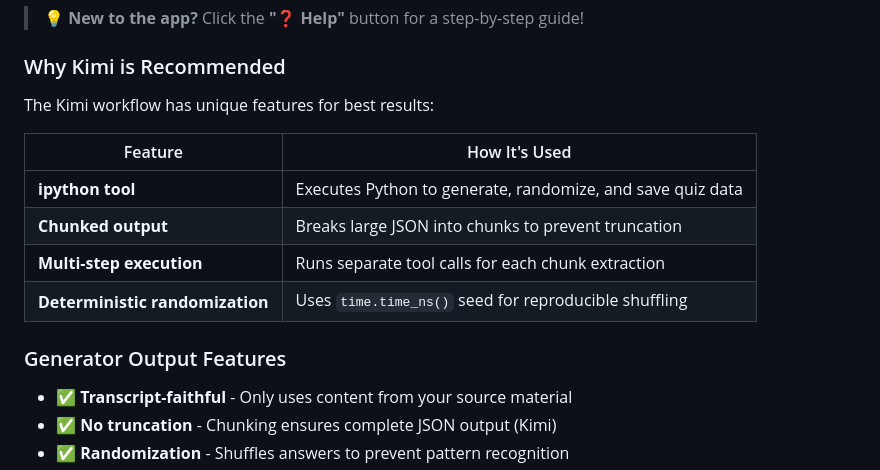
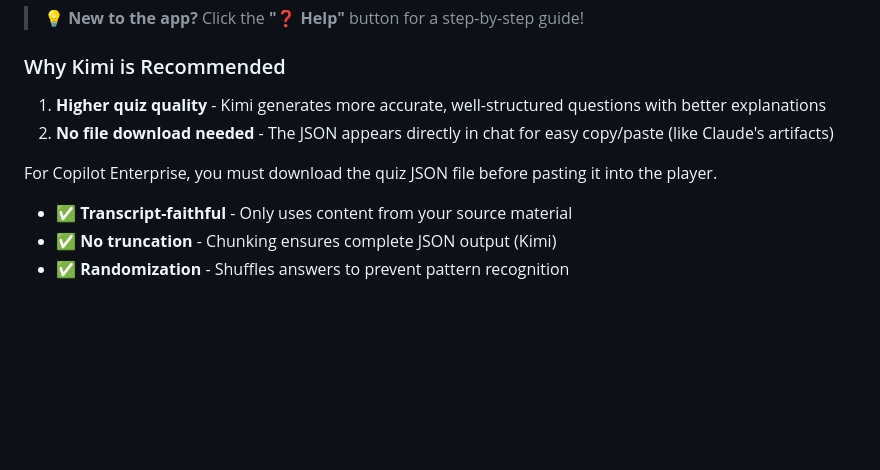
Before and after one commit to phly95/universal-quiz, a Markdown page: README.md, the part around the change. Rendered like a GitHub page; blank space fills up the shorter version.

Commit message:
Simplify 'Why Kimi' section to actual advantages
- Focus on higher quiz quality and no download needed
- Remove incorrect/overstated technical differentiators

```diff
--- a/README.md
+++ b/README.md
@@ -177,16 +177,10 @@ The quiz player includes a built-in **"Generate from Transcript"** feature that
 
 ### Why Kimi is Recommended
 
-The Kimi workflow has unique features for best results:
+1. **Higher quiz quality** - Kimi generates more accurate, well-structured questions with better explanations
+2. **No file download needed** - The JSON appears directly in chat for easy copy/paste (like Claude's artifacts)
 
-| Feature | How It's Used |
-|---------|---------------|
-| **ipython tool** | Executes Python to generate, randomize, and save quiz data |
-| **Chunked output** | Breaks large JSON into chunks to prevent truncation |
-| **Multi-step execution** | Runs separate tool calls for each chunk extraction |
-| **Deterministic randomization** | Uses `time.time_ns()` seed for reproducible shuffling |
-
-### Generator Output Features
+For Copilot Enterprise, you must download the quiz JSON file before pasting it into the player.
 
 - ✅ **Transcript-faithful** - Only uses content from your source material
 - ✅ **No truncation** - Chunking ensures complete JSON output (Kimi)
```
